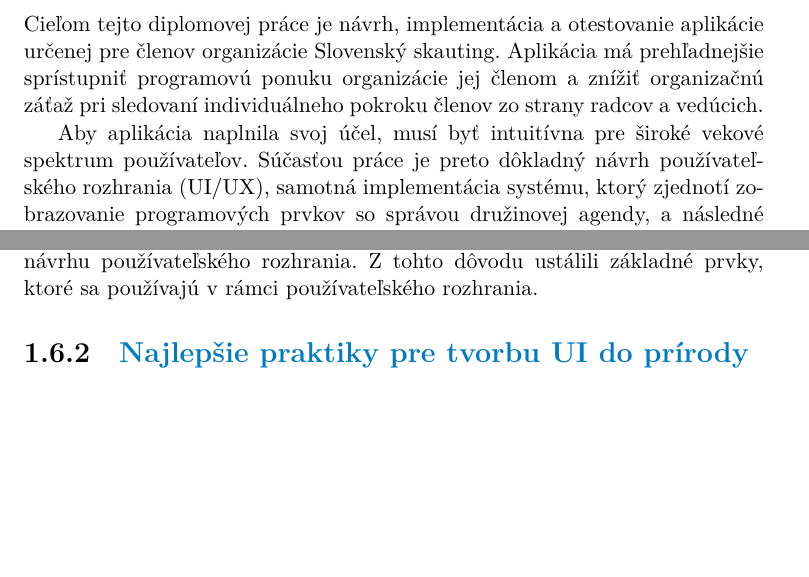
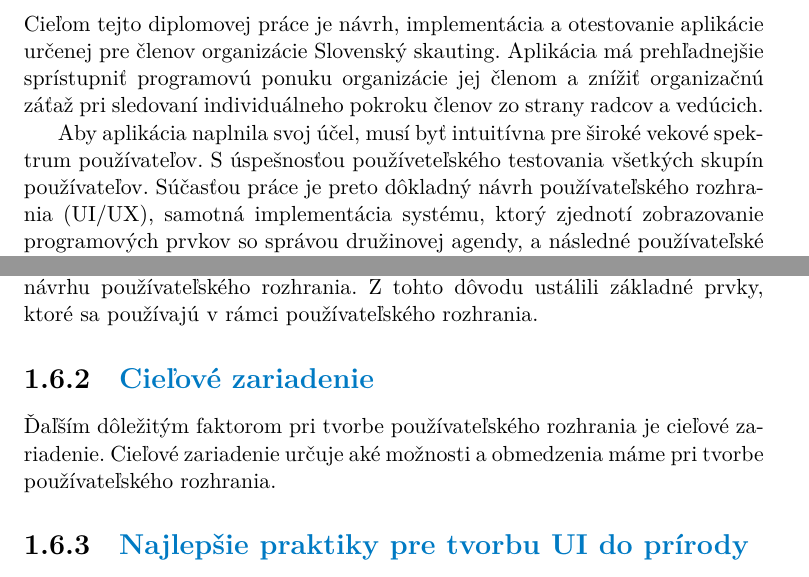
Before and after one commit to galagt/scouthpath-text, a LaTeX thesis (ctufit-thesis.tex, which reads text/chapter0_teoria.tex, text/introduction.tex): two parts of pages 14 and 23 of 51, joined at a grey line, cut so that both start at the same text, the shorter picture padded with empty space. The pictures show the PDF file ctufit-thesis.pdf that the author committed with the source.

Commit message:
updated goals

```diff
--- a/text/chapter0_teoria.tex
+++ b/text/chapter0_teoria.tex
@@ -218,6 +218,9 @@ Z tohto dôvodu ustálili základné prvky, ktoré sa používajú v rámci pou
 
 %https://www.nngroup.com/articles/ui-elements-glossary/
 
+\subsection{Cieľové zariadenie}
+Ďaľším dôležitým faktorom pri tvorbe používateľského rozhrania je cieľové zariadenie. Cieľové zariadenie určuje aké možnosti a obmedzenia máme pri tvorbe používateľského rozhrania.
+
 \subsection{Najlepšie praktiky pre tvorbu UI do prírody}
 Pri tvorbe UI pre aplikácie ktoré budú používané v prírode treba myslieť na prírodné faktory ktoré ovplyvňujú zážitok z používania mobilného zariadenia. Medzi hlavné rozdiely medzi používaním mobilného zariadenia v vnútorných a vonkajších priestoroch je rozdiel v intenzite slnečného žiarenia. Následkom toho treba zvážiť väčší font a väčší kontrast, aby bol obsah dobre viditeľný aj za zhoršenej viditeľnosti. Ďalším veľkým rozdielom je horší prístup k internetu v odľahlých miestach v prírode. Aplikácia ktorá potrebnuje pripojenie na internet na všetky svoje funkcie sa tak stáva nepoužiteľnou bez signálu, prípadne mobilných dát v prírode.\cite{best_practices_outdoors}
 
--- a/text/introduction.tex
+++ b/text/introduction.tex
@@ -12,6 +12,6 @@ Zároveň existuje veľké množstvo digitálnych nástrojov využívaných na k
 \section*{Cieľ práce}\addcontentsline{toc2}{section}{Cieľ práce}\markboth{Cieľ práce}{Cieľ práce}
 Cieľom tejto diplomovej práce je návrh, implementácia a otestovanie aplikácie určenej pre členov organizácie Slovenský skauting. Aplikácia má prehľadnejšie sprístupniť programovú ponuku organizácie jej členom a znížiť organizačnú záťaž pri sledovaní individuálneho pokroku členov zo strany radcov a vedúcich.
 
-Aby aplikácia naplnila svoj účel, musí byť intuitívna pre široké vekové spektrum používateľov. Súčasťou práce je preto dôkladný návrh používateľského rozhrania (UI/UX), samotná implementácia systému, ktorý zjednotí zobrazovanie programových prvkov so správou družinovej agendy, a následné používateľské testovanie vytvoreného riešenia.
+Aby aplikácia naplnila svoj účel, musí byť intuitívna pre široké vekové spektrum používateľov. S úspešnosťou používeteľského testovania všetkých skupín používateľov. Súčasťou práce je preto dôkladný návrh používateľského rozhrania (UI/UX), samotná implementácia systému, ktorý zjednotí zobrazovanie programových prvkov so správou družinovej agendy, a následné používateľské testovanie vytvoreného riešenia.
 
 Práca je rozdelená do šiestich hlavných kapitol. Prvá kapitola sa venuje teoretickému základu, kde definujeme princípy organizácie Slovenský skauting, analyzujeme existujúce digitálne riešenia a popisujeme technologické východiská z oblasti softvérového inžinierstva a tvorby používateľských rozhraní. Druhá kapitola obsahuje analýzu cieľovej skupiny a definovanie funkčných aj nefunkčných požiadaviek na aplikáciu. V tretej kapitole popisujeme proces návrhu, od doménového modelu a architektúry až po tvorbu a testovanie prototypov nízkej a vysokej vernosti. Štvrtá kapitola je zameraná na samotnú implementáciu v prostredí Flutter a proces získavania dát. Piata kapitola vyhodnocuje úspešnosť riešenia prostredníctvom používateľského testovania, heuristickej analýzy a automatizovaných testov. V závere sumarizujeme dosiahnuté výsledky a navrhujeme možnosti pre budúci vývoj aplikácie.
```
Also changed, not shown: ctufit-thesis.pdf.
